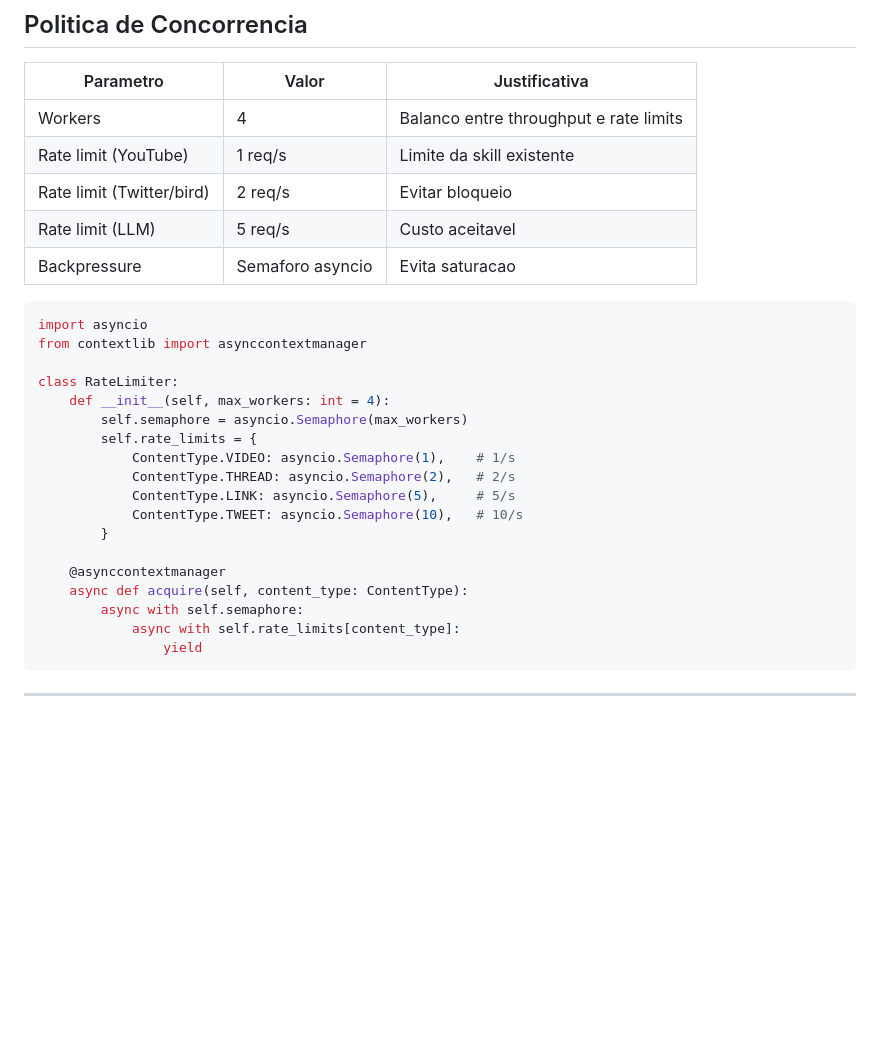
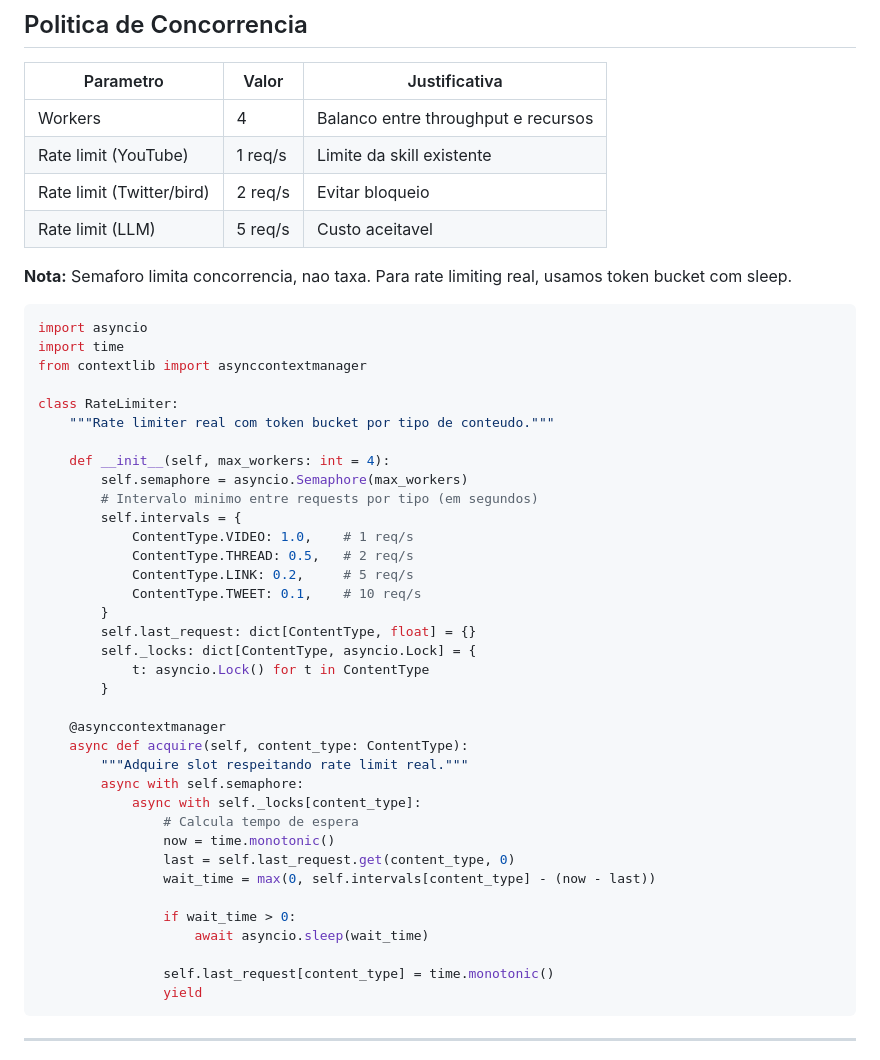
Before and after one commit to mp3fbf/twitter-bookmark-processor, a Markdown page: SPEC.md, the part around one of its changes. GitHub-like rendering; blank space fills up the shorter version.

````diff
--- a/SPEC.md
+++ b/SPEC.md
@@ -147,30 +174,49 @@ def classify(tweet: Tweet) -> ContentType:
 
 | Parametro | Valor | Justificativa |
 |-----------|-------|---------------|
-| Workers | 4 | Balanco entre throughput e rate limits |
+| Workers | 4 | Balanco entre throughput e recursos |
 | Rate limit (YouTube) | 1 req/s | Limite da skill existente |
 | Rate limit (Twitter/bird) | 2 req/s | Evitar bloqueio |
 | Rate limit (LLM) | 5 req/s | Custo aceitavel |
-| Backpressure | Semaforo asyncio | Evita saturacao |
+
+**Nota:** Semaforo limita concorrencia, nao taxa. Para rate limiting real, usamos token bucket com sleep.
 
 ```python
 import asyncio
+import time
 from contextlib import asynccontextmanager
 
 class RateLimiter:
+    """Rate limiter real com token bucket por tipo de conteudo."""
+
     def __init__(self, max_workers: int = 4):
         self.semaphore = asyncio.Semaphore(max_workers)
-        self.rate_limits = {
-            ContentType.VIDEO: asyncio.Semaphore(1),    # 1/s
-            ContentType.THREAD: asyncio.Semaphore(2),   # 2/s
-            ContentType.LINK: asyncio.Semaphore(5),     # 5/s
-            ContentType.TWEET: asyncio.Semaphore(10),   # 10/s
+        # Intervalo minimo entre requests por tipo (em segundos)
+        self.intervals = {
+            ContentType.VIDEO: 1.0,    # 1 req/s
+            ContentType.THREAD: 0.5,   # 2 req/s
+            ContentType.LINK: 0.2,     # 5 req/s
+            ContentType.TWEET: 0.1,    # 10 req/s
+        }
+        self.last_request: dict[ContentType, float] = {}
+        self._locks: dict[ContentType, asyncio.Lock] = {
+            t: asyncio.Lock() for t in ContentType
         }
 
     @asynccontextmanager
     async def acquire(self, content_type: ContentType):
+        """Adquire slot respeitando rate limit real."""
         async with self.semaphore:
-            async with self.rate_limits[content_type]:
+            async with self._locks[content_type]:
+                # Calcula tempo de espera
+                now = time.monotonic()
+                last = self.last_request.get(content_type, 0)
+                wait_time = max(0, self.intervals[content_type] - (now - last))
+
+                if wait_time > 0:
+                    await asyncio.sleep(wait_time)
+
+                self.last_request[content_type] = time.monotonic()
                 yield
 ```
 
````
Also changed, not shown: other parts of SPEC.md (+60 -23 lines).
